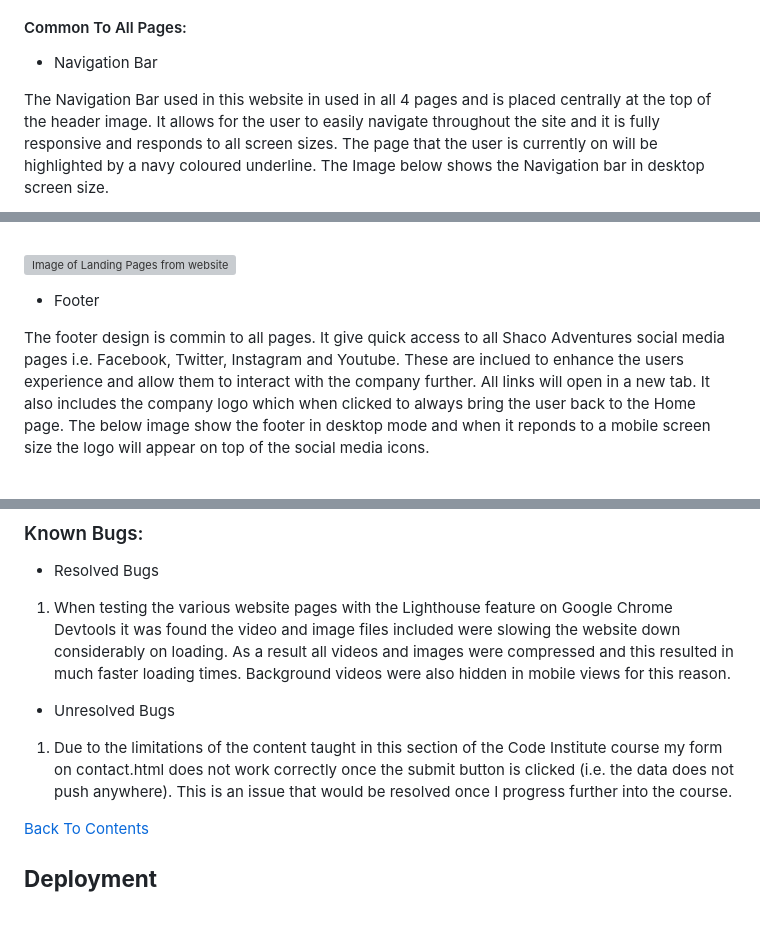
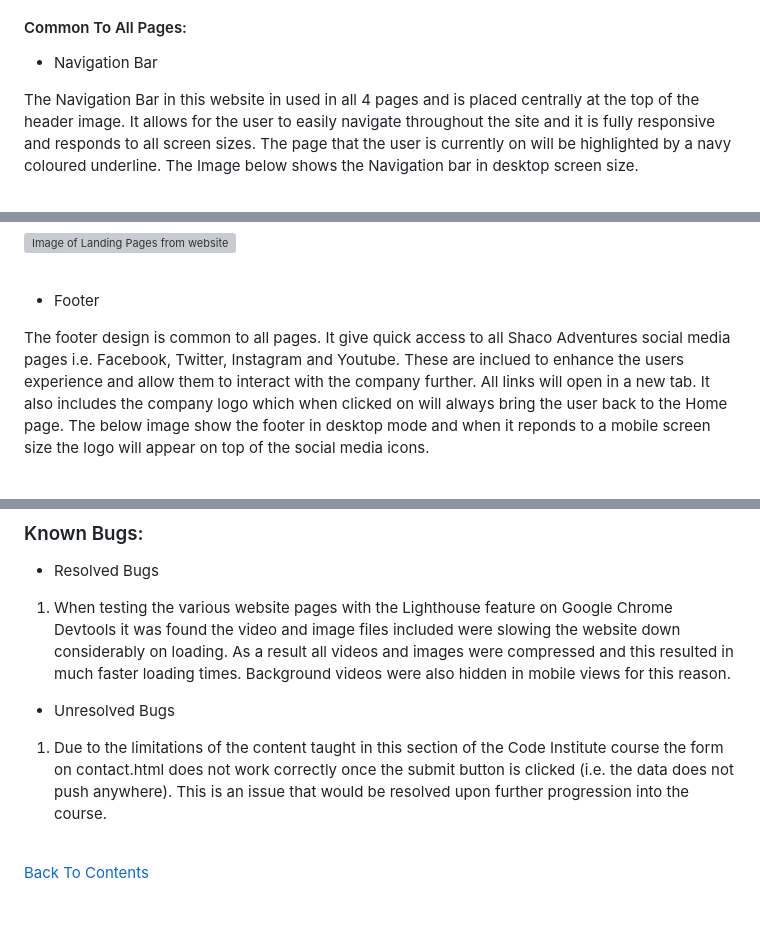
Before and after one commit to shanecoen/code-institute-portfolio-1, a Markdown page: README.md, 3 parts joined by grey strips. Drawn GitHub-style; blank space fills up the shorter version; grey boxes are pictures that could not be loaded.

```diff
--- a/README.md
+++ b/README.md
@@ -127,7 +132,7 @@ easily and all interactive features such as the gallery and contact form are ver
 
 * Navigation Bar
 
-The Navigation Bar used in this website in used in all 4 pages and is placed centrally at the top of the header image.
+The Navigation Bar in this website in used in all 4 pages and is placed centrally at the top of the header image.
 It allows for the user to easily navigate throughout the site and it is fully responsive and responds to all screen sizes.
 The page that the user is currently on will be highlighted by a navy coloured underline. The Image below shows the Navigation bar in desktop screen size.
 
@@ -147,8 +156,8 @@ visit Colombia or Peru with Shaco Adventures. They include a lage text indicatin
 * Footer
 
-The footer design is commin to all pages. It give quick access to all Shaco Adventures social media pages i.e. Facebook, Twitter, Instagram and Youtube.
+The footer design is common to all pages. It give quick access to all Shaco Adventures social media pages i.e. Facebook, Twitter, Instagram and Youtube.
 These are inclued to enhance the users experience and allow them to interact with the company further. All links will open in a new tab.
-It also includes the company logo which when clicked to always bring the user back to the Home page. The below image show the footer in desktop mode and when it reponds
+It also includes the company logo which when clicked on will always bring the user back to the Home page. The below image show the footer in desktop mode and when it reponds
 to a mobile screen size the logo will appear on top of the social media icons.
 
 <br>
@@ -276,6 +305,8 @@ also hidden in mobile views for this reason.
 
 * Unresolved Bugs
 
-1. Due to the limitations of the content taught in this section of the Code Institute course my form on contact.html does not work correctly once the submit button is clicked (i.e. the data does not push anywhere). This is an issue that would be resolved once I progress further into the course.
+1. Due to the limitations of the content taught in this section of the Code Institute course the form on contact.html does not work correctly once the submit button is clicked (i.e. the data does not push anywhere). This is an issue that would be resolved upon further progression into the course.
+
+<br>
 
 [Back To Contents](<#contents>)
```
Also changed, not shown: other parts of README.md (+54 -15 lines), assets/images/readme-responsive.jpg (added), assets/images/readme-shaco-responsive.png (deleted).
